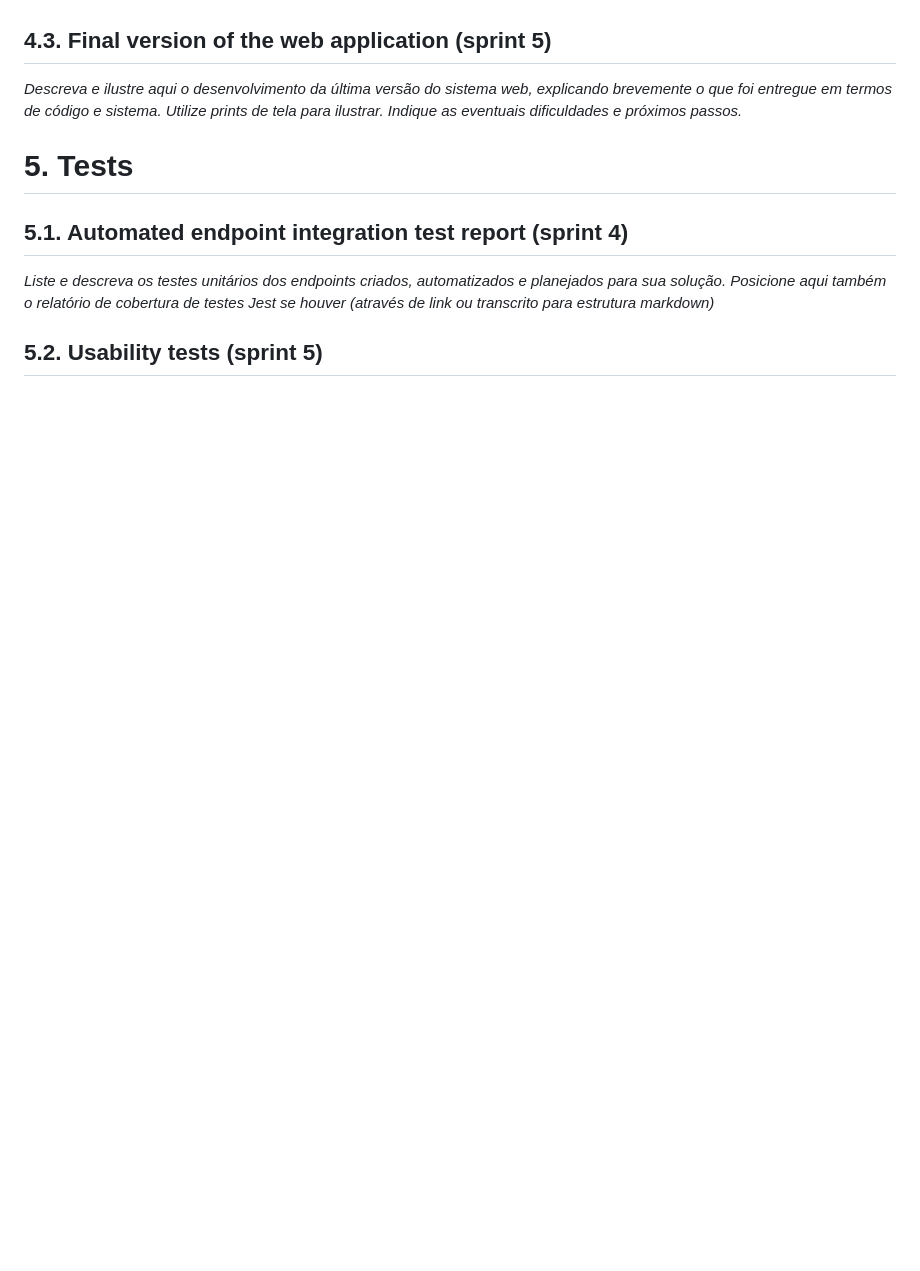
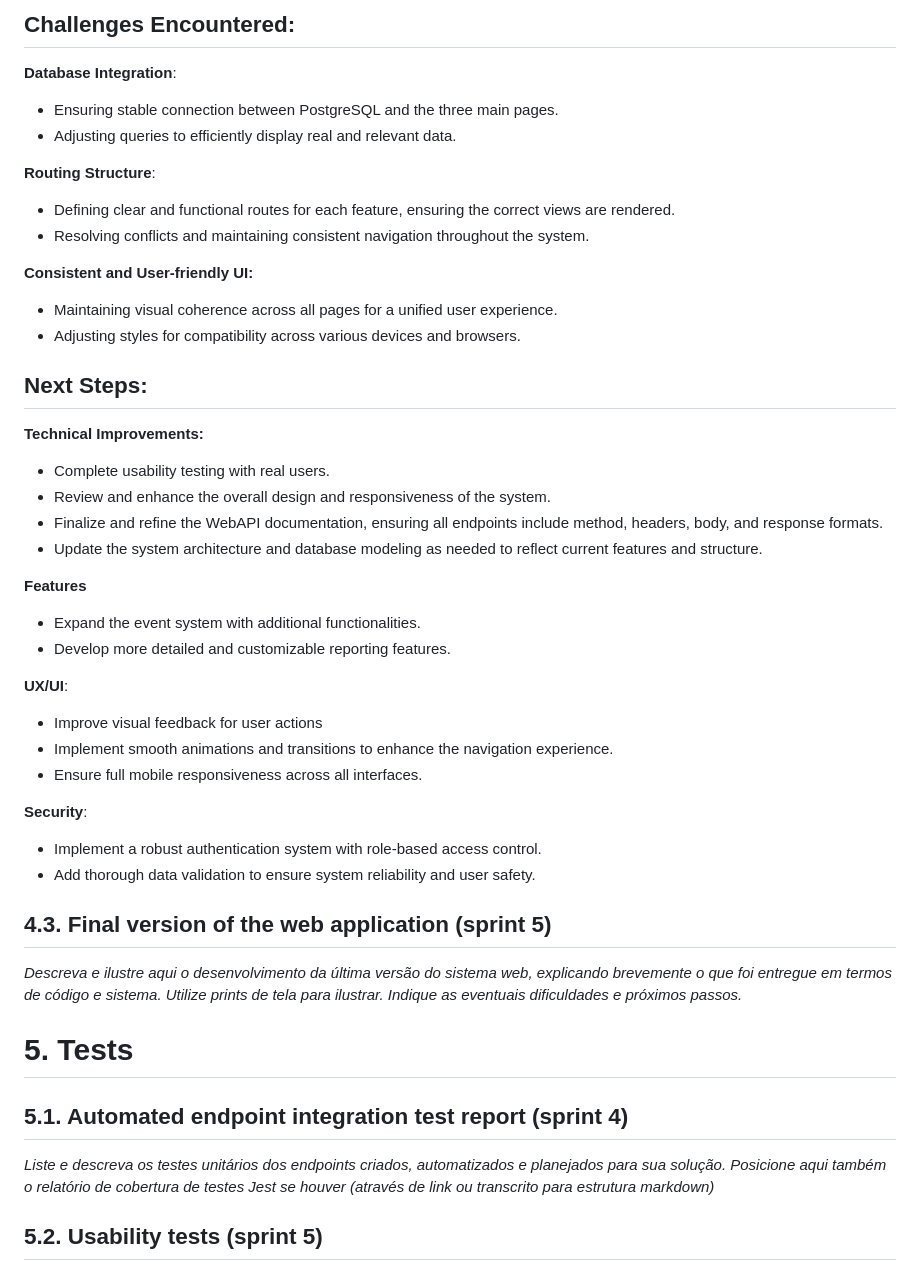
Before and after one commit to jjalmeidadev/diana, a Markdown page: documents/wad.md, the part around the change printed below. GitHub-like rendering; blank space fills up the shorter version.

```diff
--- a/documents/wad.md
+++ b/documents/wad.md
@@ -1292,3 +1348,44 @@ RESTful API for academic management with endpoints for:
+## Challenges Encountered:
+
+**Database Integration**:
+
+- Ensuring stable connection between PostgreSQL and the three main pages.
+- Adjusting queries to efficiently display real and relevant data.
+
+**Routing Structure**:
+
+- Defining clear and functional routes for each feature, ensuring the correct views are rendered.
+- Resolving conflicts and maintaining consistent navigation throughout the system.
+
+**Consistent and User-friendly UI:**
+
+- Maintaining visual coherence across all pages for a unified user experience.
+- Adjusting styles for compatibility across various devices and browsers.
+
+## Next Steps:
+
+**Technical Improvements:**
+
+- Complete usability testing with real users.
+- Review and enhance the overall design and responsiveness of the system.
+- Finalize and refine the WebAPI documentation, ensuring all endpoints include method, headers, body, and response formats.
+- Update the system architecture and database modeling as needed to reflect current features and structure.
+
+**Features**
+
+- Expand the event system with additional functionalities.
+- Develop more detailed and customizable reporting features.
+
+**UX/UI**:
+
+- Improve visual feedback for user actions
+- Implement smooth animations and transitions to enhance the navigation experience.
+- Ensure full mobile responsiveness across all interfaces.
+
+**Security**:
+
+-  Implement a robust authentication system with role-based access control.
+- Add thorough data validation to ensure system reliability and user safety.
 
 ## 4.3. Final version of the web application (sprint 5)
 
```
Also changed, not shown: other parts of documents/wad.md (+57 -1 lines), assets/wad/Beness.png (added), assets/wad/Eventss.png (added), assets/wad/Reportss.png (added), 1 other file.
